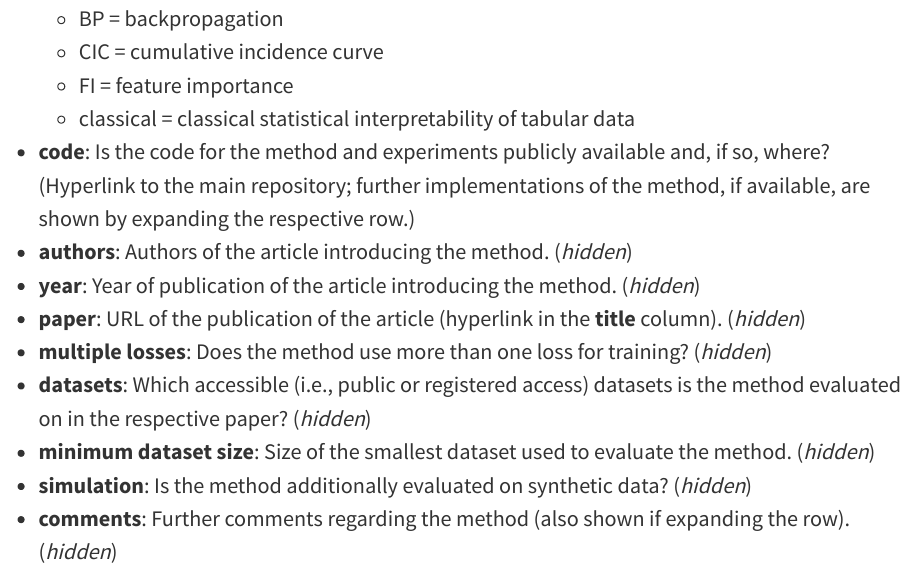
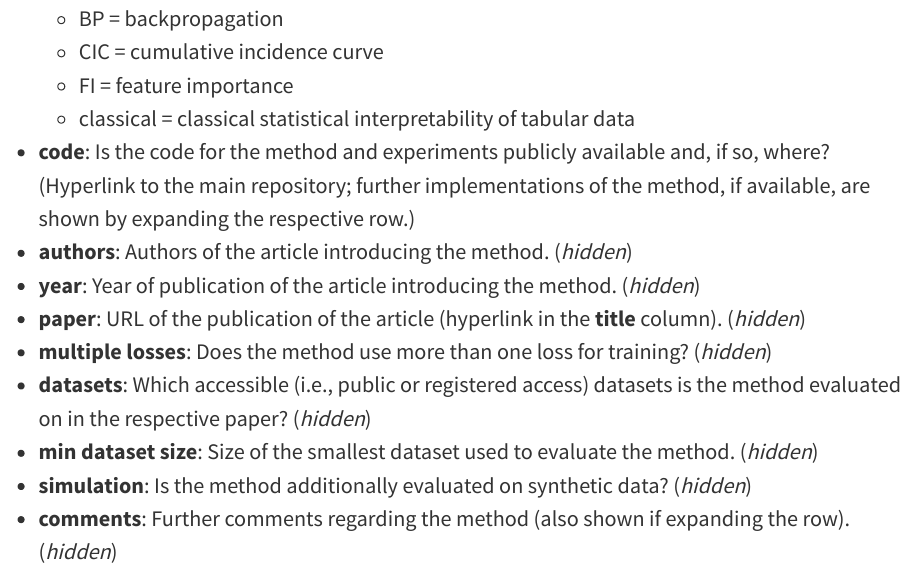
Before and after one commit to survival-org/DL4Survival, a Quarto document (index.qmd): the page in a window 1100 px wide, from 1110 px down. Rendered offline with R 4.5, knitr and Pandoc in place of Quarto, with nearby package versions; some code elsewhere in the file could not run offline.

Commit message:
minor change

```diff
--- a/index.qmd
+++ b/index.qmd
@@ -55,7 +55,7 @@ All of the columns of the table, as well as the corresponding classifications, a
 - **paper**: URL of the publication of the article (hyperlink in the **title** column). (*hidden*)
 - **multiple losses**: Does the method use more than one loss for training? (*hidden*)
 - **datasets**: Which accessible (i.e., public or registered access) datasets is the method evaluated on in the respective paper? (*hidden*)
-- **minimum dataset size**: Size of the smallest dataset used to evaluate the method. (*hidden*)
+- **min dataset size**: Size of the smallest dataset used to evaluate the method. (*hidden*)
 - **simulation**: Is the method additionally evaluated on synthetic data? (*hidden*)
 - **comments**: Further comments regarding the method (also shown if expanding the row). (*hidden*)
 
```
